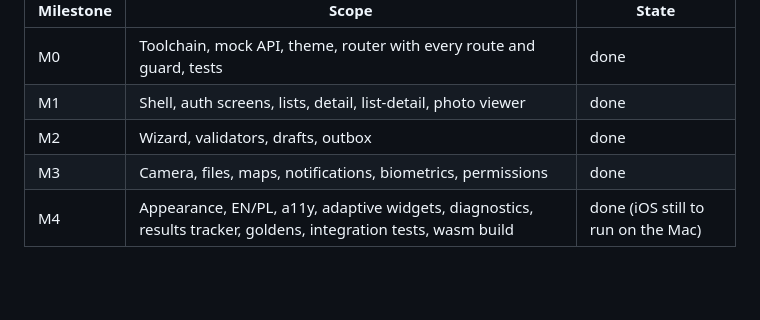
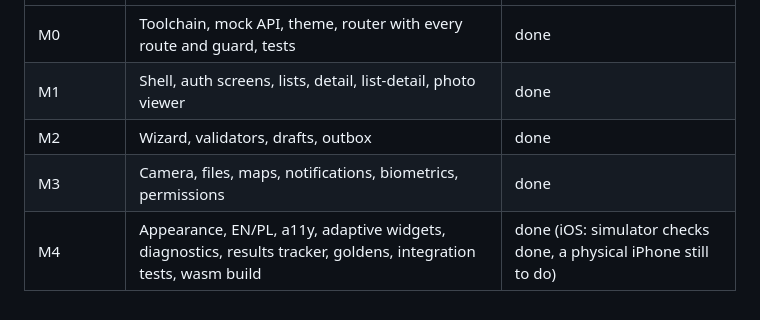
Before and after one commit to tmroz94/flutter-poc-field-inspections, a Markdown page: README.md, the part around the change. Rendered like a GitHub page; blank space fills up the shorter version.

```diff
--- a/README.md
+++ b/README.md
@@ -94,4 +94,4 @@ CI (GitHub Actions): the quality gate, both web builds and the Chrome tests run
 | M1 | Shell, auth screens, lists, detail, list-detail, photo viewer | done |
 | M2 | Wizard, validators, drafts, outbox | done |
 | M3 | Camera, files, maps, notifications, biometrics, permissions | done |
-| M4 | Appearance, EN/PL, a11y, adaptive widgets, diagnostics, results tracker, goldens, integration tests, wasm build | done (iOS still to run on the Mac) |
+| M4 | Appearance, EN/PL, a11y, adaptive widgets, diagnostics, results tracker, goldens, integration tests, wasm build | done (iOS: simulator checks done, a physical iPhone still to do) |
```
Also changed, not shown: docs/platform-setup.md (+28 -12 lines).
